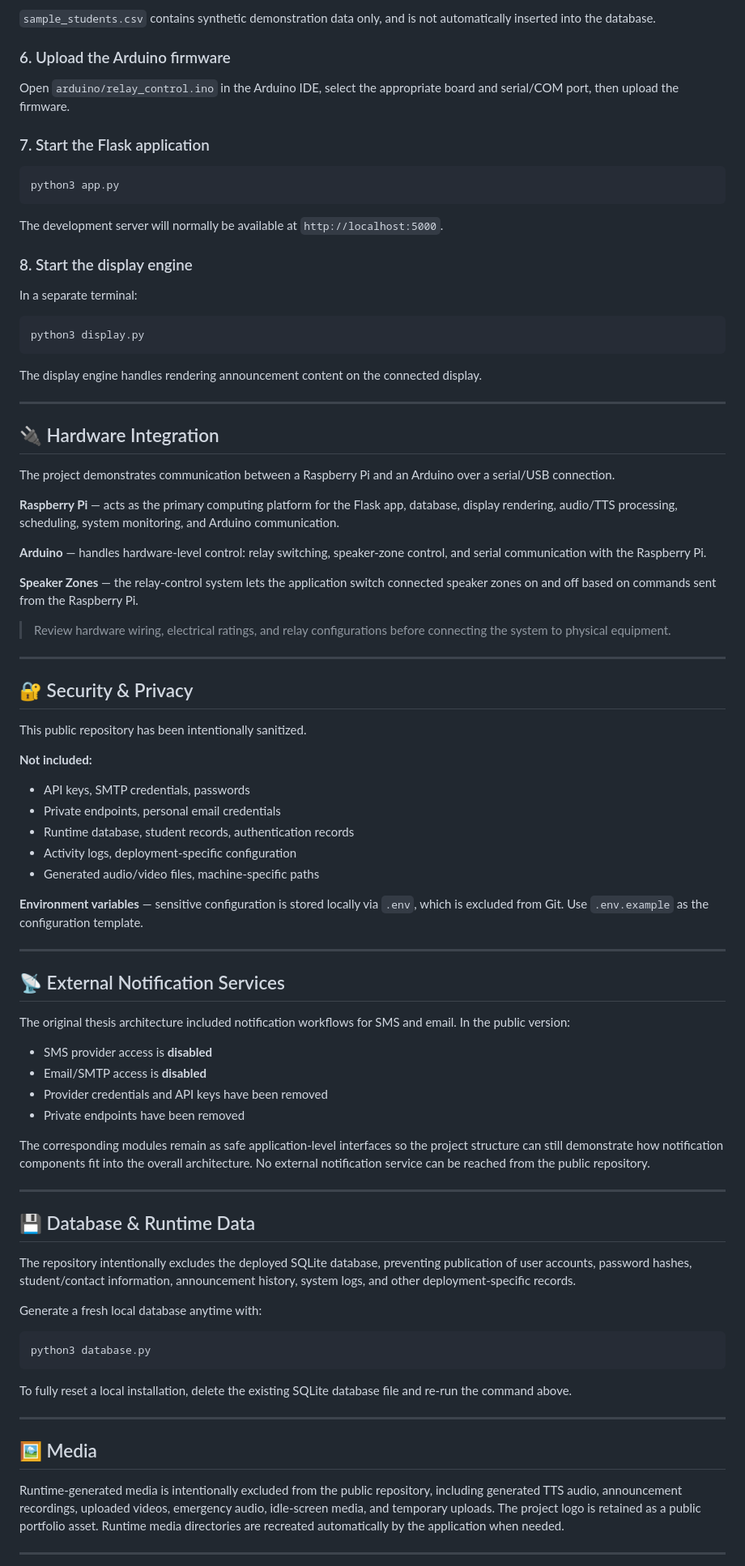
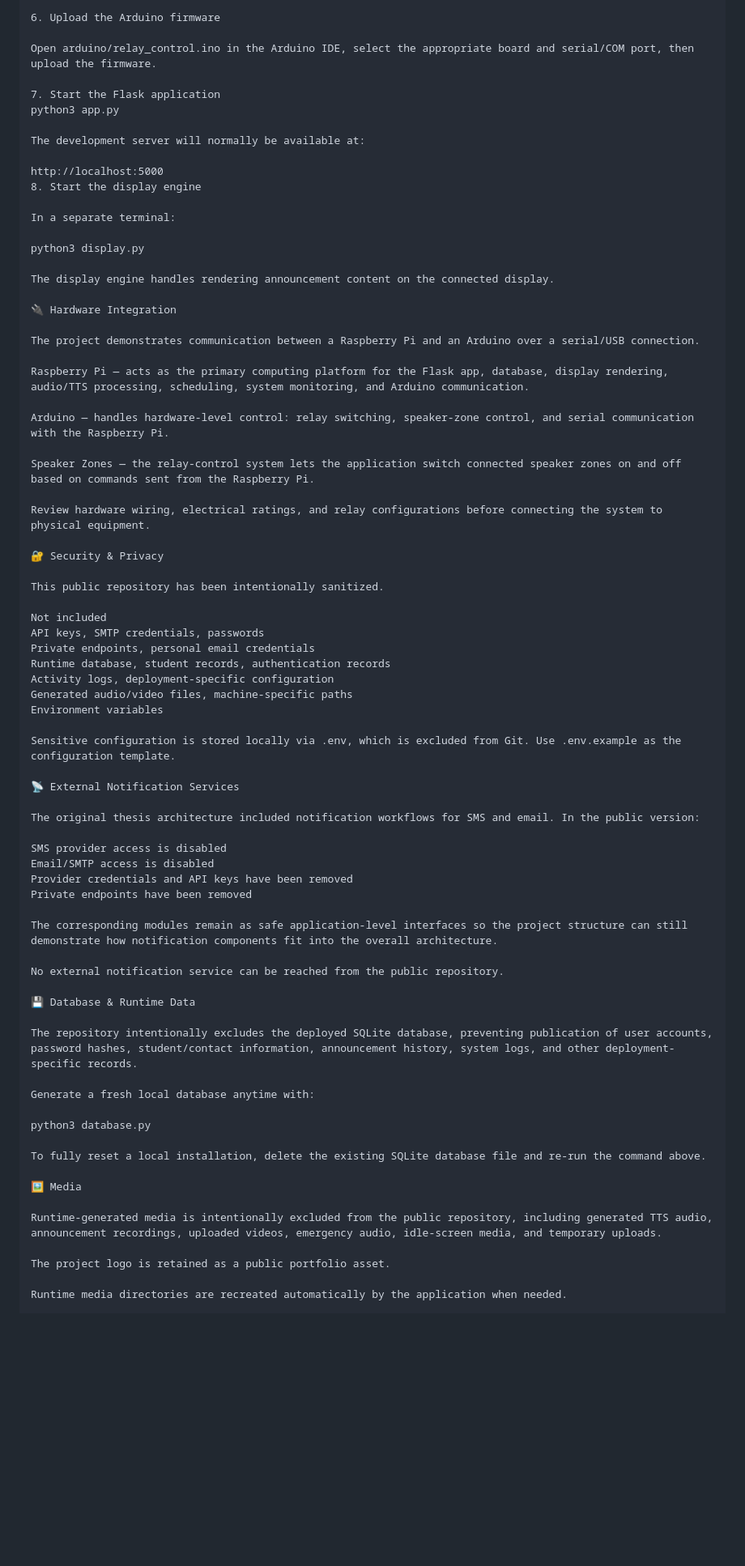
Before and after one commit to krei-labs/public-announcement-management-system, a Markdown page: README.md, the part around one of its changes. Shown at 81% size. Drawn GitHub-style; blank space fills up the shorter version.

````diff
--- a/README.md
+++ b/README.md
@@ -257,89 +260,76 @@ This creates a fresh SQLite database from the application's schema. The public r
 
-`sample_students.csv` contains synthetic demonstration data only, and is not automatically inserted into the database.
+6. Upload the Arduino firmware
 
-### 6. Upload the Arduino firmware
+Open arduino/relay_control.ino in the Arduino IDE, select the appropriate board and serial/COM port, then upload the firmware.
 
-Open `arduino/relay_control.ino` in the Arduino IDE, select the appropriate board and serial/COM port, then upload the firmware.
+7. Start the Flask application
+python3 app.py
 
-### 7. Start the Flask application
+The development server will normally be available at:
 
-```bash
-python3 app.py
-```
-
-The development server will normally be available at `http://localhost:5000`.
-
-### 8. Start the display engine
+http://localhost:5000
+8. Start the display engine
 
 In a separate terminal:
 
-```bash
 python3 display.py
-```
 
 The display engine handles rendering announcement content on the connected display.
 
----
-
-## 🔌 Hardware Integration
+🔌 Hardware Integration
 
 The project demonstrates communication between a Raspberry Pi and an Arduino over a serial/USB connection.
 
-**Raspberry Pi** — acts as the primary computing platform for the Flask app, database, display rendering, audio/TTS processing, scheduling, system monitoring, and Arduino communication.
+Raspberry Pi — acts as the primary computing platform for the Flask app, database, display rendering, audio/TTS processing, scheduling, system monitoring, and Arduino communication.
 
-**Arduino** — handles hardware-level control: relay switching, speaker-zone control, and serial communication with the Raspberry Pi.
+Arduino — handles hardware-level control: relay switching, speaker-zone control, and serial communication with the Raspberry Pi.
 
-**Speaker Zones** — the relay-control system lets the application switch connected speaker zones on and off based on commands sent from the Raspberry Pi.
+Speaker Zones — the relay-control system lets the application switch connected speaker zones on and off based on commands sent from the Raspberry Pi.
 
-> Review hardware wiring, electrical ratings, and relay configurations before connecting the system to physical equipment.
+Review hardware wiring, electrical ratings, and relay configurations before connecting the system to physical equipment.
 
----
-
-## 🔐 Security & Privacy
+🔐 Security & Privacy
 
 This public repository has been intentionally sanitized.
 
-**Not included:**
-- API keys, SMTP credentials, passwords
-- Private endpoints, personal email credentials
-- Runtime database, student records, authentication records
-- Activity logs, deployment-specific configuration
-- Generated audio/video files, machine-specific paths
+Not included
+API keys, SMTP credentials, passwords
+Private endpoints, personal email credentials
+Runtime database, student records, authentication records
+Activity logs, deployment-specific configuration
+Generated audio/video files, machine-specific paths
+Environment variables
 
-**Environment variables** — sensitive configuration is stored locally via `.env`, which is excluded from Git. Use `.env.example` as the configuration template.
+Sensitive configuration is stored locally via .env, which is excluded from Git. Use .env.example as the configuration template.
 
----
-
-## 📡 External Notification Services
+📡 External Notification Services
 
 The original thesis architecture included notification workflows for SMS and email. In the public version:
 
-- SMS provider access is **disabled**
-- Email/SMTP access is **disabled**
-- Provider credentials and API keys have been removed
-- Private endpoints have been removed
+SMS provider access is disabled
+Email/SMTP access is disabled
+Provider credentials and API keys have been removed
+Private endpoints have been removed
 
-The corresponding modules remain as safe application-level interfaces so the project structure can still demonstrate how notification components fit into the overall architecture. No external notification service can be reached from the public repository.
+The corresponding modules remain as safe application-level interfaces so the project structure can still demonstrate how notification components fit into the overall architecture.
 
----
+No external notification service can be reached from the public repository.
 
-## 💾 Database & Runtime Data
+💾 Database & Runtime Data
 
 The repository intentionally excludes the deployed SQLite database, preventing publication of user accounts, password hashes, student/contact information, announcement history, system logs, and other deployment-specific records.
 
 Generate a fresh local database anytime with:
 
-```bash
 python3 database.py
-```
 
 To fully reset a local installation, delete the existing SQLite database file and re-run the command above.
 
----
+🖼️ Media
 
-## 🖼️ Media
+Runtime-generated media is intentionally excluded from the public repository, including generated TTS audio, announcement recordings, uploaded videos, emergency audio, idle-screen media, and temporary uploads.
 
-Runtime-generated media is intentionally excluded from the public repository, including generated TTS audio, announcement recordings, uploaded videos, emergency audio, idle-screen media, and temporary uploads. The project logo is retained as a public portfolio asset. Runtime media directories are recreated automatically by the application when needed.
+The project logo is retained as a public portfolio asset.
 
----
+Runtime media directories are recreated automatically by the application when needed.
 
````
Also changed, not shown: other parts of README.md (+106 -118 lines).
